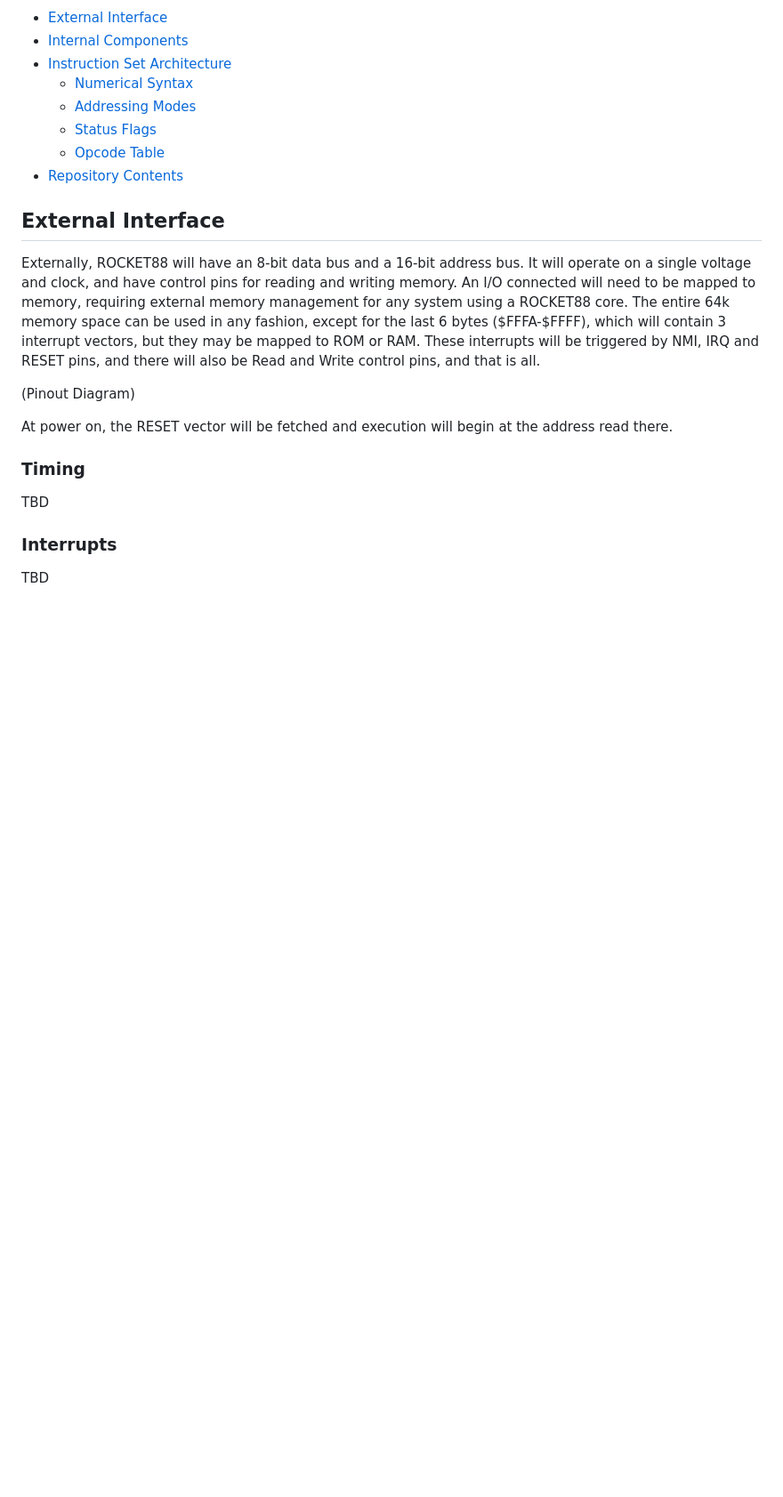
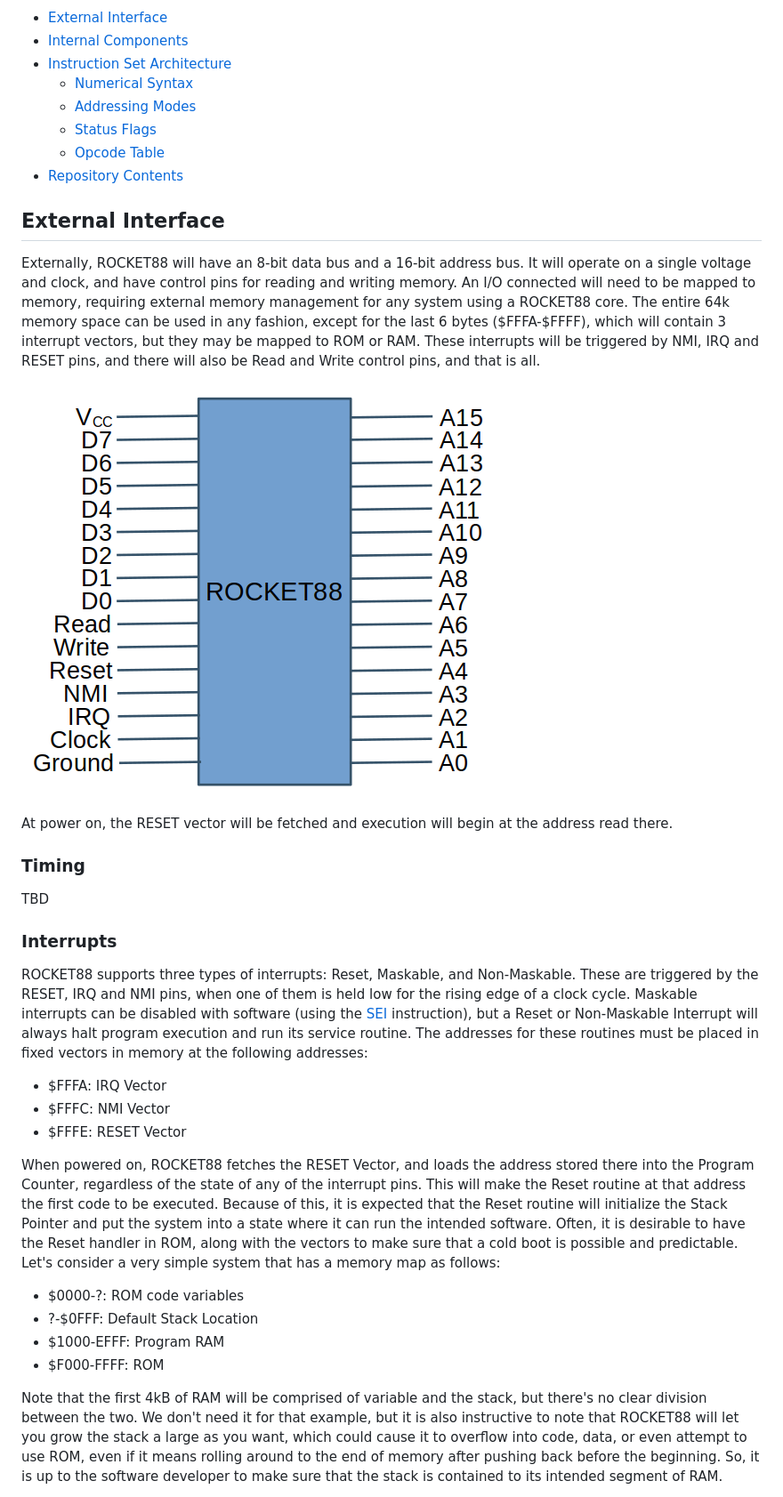
Before and after one commit to SlithyMatt/rocket88, a Markdown page: README.md, the part around one of its changes. Shown at 89% size. Drawn GitHub-style; pictures changed too: pinout.png (added); blank space fills up the shorter version.

Commit message:
Added pinout and Interrupts section

```diff
--- a/README.md
+++ b/README.md
@@ -16,7 +16,7 @@
 ## External Interface
 Externally, ROCKET88 will have an 8-bit data bus and a 16-bit address bus. It will operate on a single voltage and clock, and have control pins for reading and writing memory. An I/O connected will need to be mapped to memory, requiring external memory management for any system using a ROCKET88 core. The entire 64k memory space can be used in any fashion, except for the last 6 bytes ($FFFA-$FFFF), which will contain 3 interrupt vectors, but they may be mapped to ROM or RAM. These interrupts will be triggered by NMI, IRQ and RESET pins, and there will also be Read and Write control pins, and that is all.
 
-(Pinout Diagram)
+![Pinout Diagram](pinout.png)
 
 At power on, the RESET vector will be fetched and execution will begin at the address read there.
 
@@ -24,4 +24,18 @@ At power on, the RESET vector will be fetched and execution will begin at the ad
 TBD
 
 ### Interrupts
-TBD
+ROCKET88 supports three types of interrupts: Reset, Maskable, and Non-Maskable. These are triggered by the RESET, IRQ and NMI pins, when one of them is held low for the rising edge of a clock cycle. Maskable interrupts can be disabled with software (using the [SEI](doc/set.md#sei) instruction), but a Reset or Non-Maskable Interrupt will always halt program execution and run its service routine. The addresses for these routines must be placed in fixed vectors in memory at the following addresses:
+
+* $FFFA: IRQ Vector
+* $FFFC: NMI Vector
+* $FFFE: RESET Vector
+
+When powered on, ROCKET88 fetches the RESET Vector, and loads the address stored there into the Program Counter, regardless of the state of any of the interrupt pins. This will make the Reset routine at that address the first code to be executed. Because of this, it is expected that the Reset routine will initialize the Stack Pointer and put the system into a state where it can run the intended software. Often, it is desirable to have the Reset handler in ROM, along with the vectors to make sure that a cold boot is possible and predictable. Let's consider a very simple system that has a memory map as follows:
+
+* $0000-?: ROM code variables
+* ?-$0FFF: Default Stack Location
+* $1000-EFFF: Program RAM
+* $F000-FFFF: ROM
+
+Note that the first 4kB of RAM will be comprised of variable and the stack, but there's no clear division between the two. We don't need it for that example, but it is also instructive to note that ROCKET88 will let you grow the stack a large as you want, which could cause it to overflow into code, data, or even attempt to use ROM, even if it means rolling around to the end of memory after pushing back before the beginning. So, it is up to the software developer to make sure that the stack is contained to its intended segment of RAM.
+
```
Also changed, not shown: other parts of README.md (+72 -0 lines).
